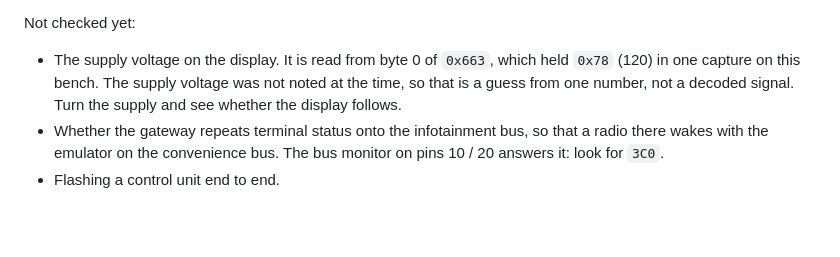
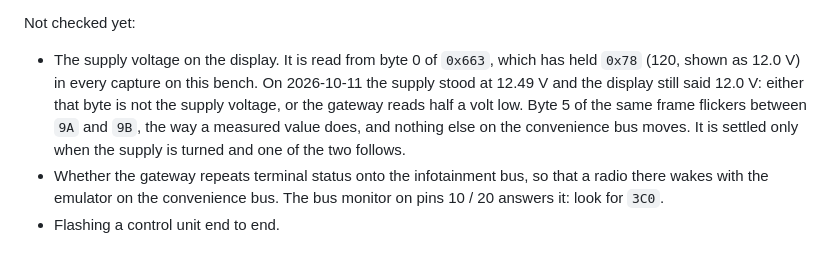
Before and after one commit to jugih-official/can-emulator, a Markdown page: docs/HARDWARE.md, the part around the change. GitHub-like rendering; blank space fills up the shorter version.

Commit message:
The displayed voltage read 12.0 V with the supply at 12.49 V

```diff
--- a/docs/HARDWARE.md
+++ b/docs/HARDWARE.md
@@ -163,8 +163,12 @@ Checked on this bench:
 Not checked yet:
 
 - The supply voltage on the display. It is read from byte 0 of `0x663`, which
-  held `0x78` (120) in one capture on this bench. The supply voltage was not
-  noted at the time, so that is a guess from one number, not a decoded signal. Turn the supply and see whether the display follows.
+  has held `0x78` (120, shown as 12.0 V) in every capture on this bench. On
+  2026-10-11 the supply stood at 12.49 V and the display still said 12.0 V:
+  either that byte is not the supply voltage, or the gateway reads half a volt
+  low. Byte 5 of the same frame flickers between `9A` and `9B`, the way a
+  measured value does, and nothing else on the convenience bus moves. It is
+  settled only when the supply is turned and one of the two follows.
 - Whether the gateway repeats terminal status onto the infotainment bus, so
   that a radio there wakes with the emulator on the convenience bus. The bus
   monitor on pins 10 / 20 answers it: look for `3C0`.
```
